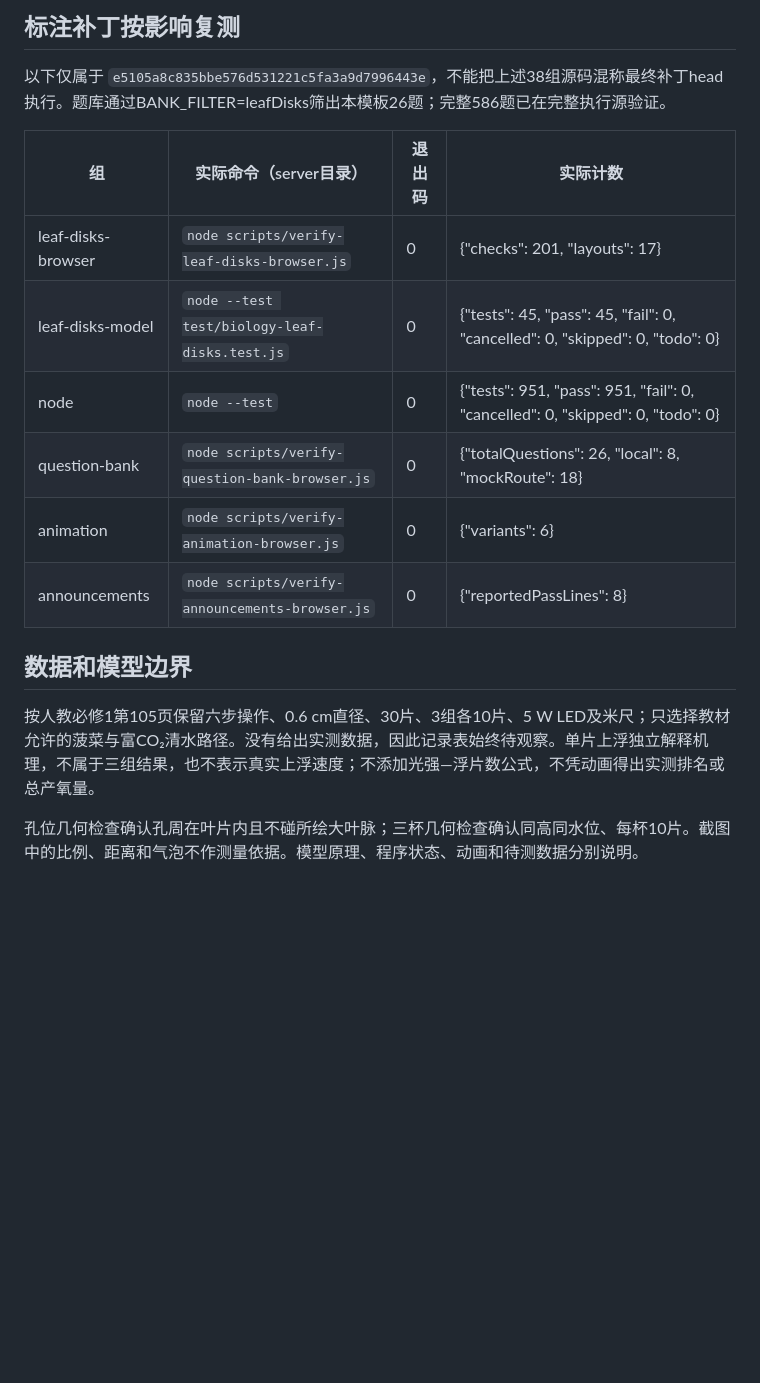
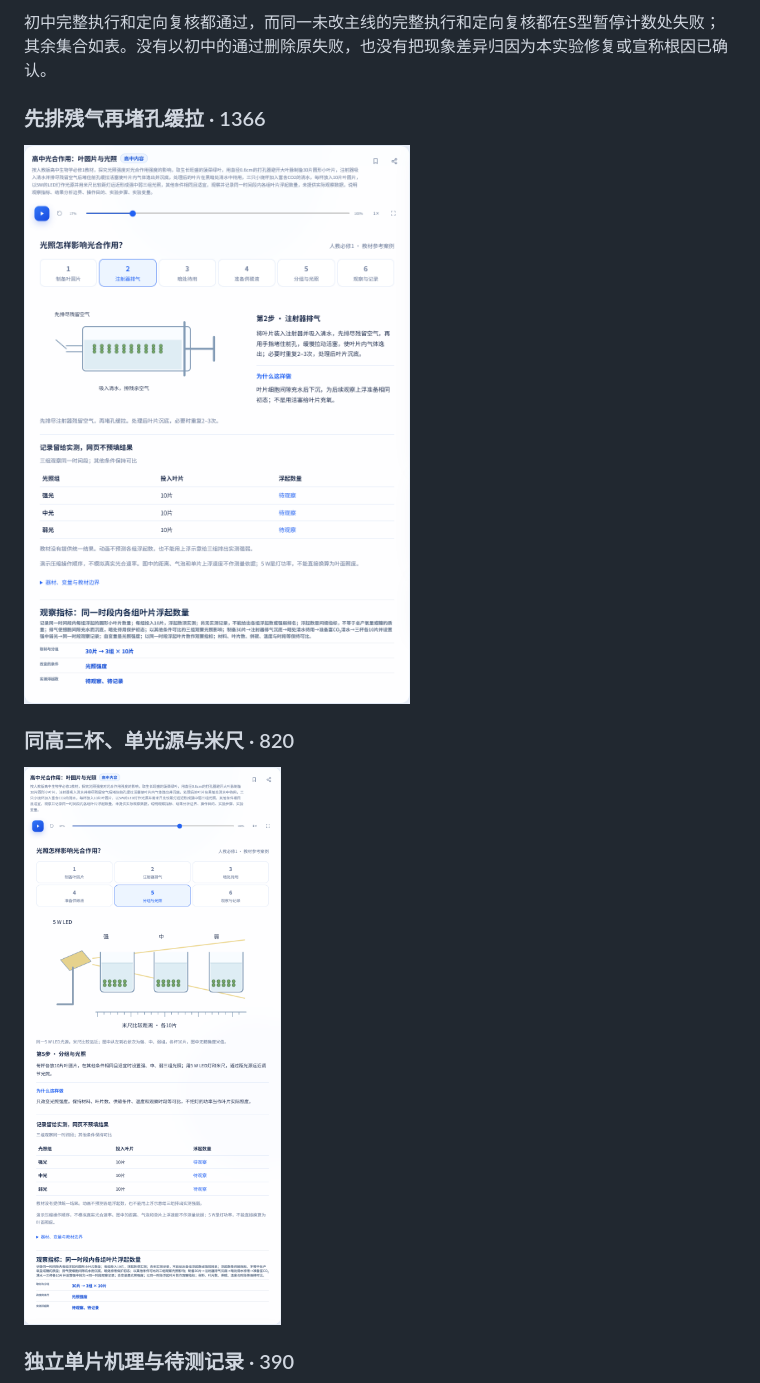
Before and after one commit to yanyucheng-master/ai-science-studio, a Markdown page: docs/leaf-disks-evidence/README.md, the part around one of its changes. Rendered like a GitHub page; pictures changed too: docs/leaf-disks-evidence/lighting-820.png; blank space fills up the shorter version.

Commit message:
Publish leaf-disk semantic repair and full integration regression evidence

```diff
--- a/docs/leaf-disks-evidence/README.md
+++ b/docs/leaf-disks-evidence/README.md
@@ -49,20 +99,13 @@
 
-## 标注补丁按影响复测
+初中完整执行和定向复核都通过，而同一未改主线的完整执行和定向复核都在S型暂停计数处失败；其余集合如表。没有以初中的通过删除原失败，也没有把现象差异归因为本实验修复或宣称根因已确认。
 
-以下仅属于 `e5105a8c835bbe576d531221c5fa3a9d7996443e`，不能把上述38组源码混称最终补丁head执行。题库通过BANK_FILTER=leafDisks筛出本模板26题；完整586题已在完整执行源验证。
+### 先排残气再堵孔缓拉 · 1366
 
-| 组 | 实际命令（server目录） | 退出码 | 实际计数 |
-| --- | --- | --- | --- |
-| leaf-disks-browser | `node scripts/verify-leaf-disks-browser.js` | 0 | {"checks": 201, "layouts": 17} |
-| leaf-disks-model | `node --test test/biology-leaf-disks.test.js` | 0 | {"tests": 45, "pass": 45, "fail": 0, "cancelled": 0, "skipped": 0, "todo": 0} |
-| node | `node --test` | 0 | {"tests": 951, "pass": 951, "fail": 0, "cancelled": 0, "skipped": 0, "todo": 0} |
-| question-bank | `node scripts/verify-question-bank-browser.js` | 0 | {"totalQuestions": 26, "local": 8, "mockRoute": 18} |
-| animation | `node scripts/verify-animation-browser.js` | 0 | {"variants": 6} |
-| announcements | `node scripts/verify-announcements-browser.js` | 0 | {"reportedPassLines": 8} |
+![先排残气再堵孔缓拉 · 1366](syringe-1366.png)
 
-## 数据和模型边界
+### 同高三杯、单光源与米尺 · 820
 
-按人教必修1第105页保留六步操作、0.6 cm直径、30片、3组各10片、5 W LED及米尺；只选择教材允许的菠菜与富CO₂清水路径。没有给出实测数据，因此记录表始终待观察。单片上浮独立解释机理，不属于三组结果，也不表示真实上浮速度；不添加光强—浮片数公式，不凭动画得出实测排名或总产氧量。
+![同高三杯、单光源与米尺 · 820](lighting-820.png)
 
-孔位几何检查确认孔周在叶片内且不碰所绘大叶脉；三杯几何检查确认同高同水位、每杯10片。截图中的比例、距离和气泡不作测量依据。模型原理、程序状态、动画和待测数据分别说明。
+### 独立单片机理与待测记录 · 390
 
```
Also changed, not shown: other parts of docs/leaf-disks-evidence/README.md (+103 -69 lines), docs/leaf-disks-textbook.md (+10 -6 lines), docs/leaf-disks-evidence/baseline-microscope-1366.png (renamed from docs/leaf-disks-evidence/reference-microscope-1366.png), docs/leaf-disks-evidence/baseline-microscope-390.png (renamed from docs/leaf-disks-evidence/reference-microscope-390.png), docs/leaf-disks-evidence/leaf-disks-360.png (added), docs/leaf-disks-evidence/mechanism-390.png (renamed from docs/leaf-disks-evidence/mechanism-records-390.png), 6 other files.
